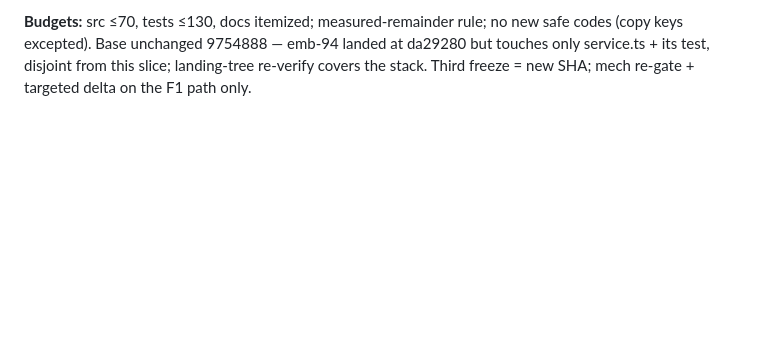
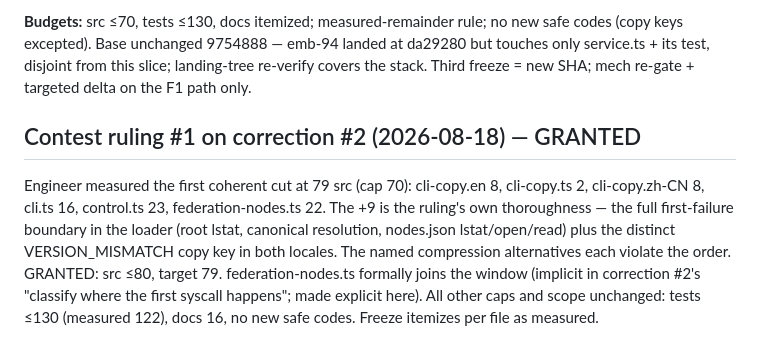
Before and after one commit to YuanpingSong/embassy, a Markdown page: pm/tickets/emb-95.md, the part around the change. Rendered like a GitHub page; blank space fills up the shorter version.

Commit message:
emb-95 correction #2 contest granted: src cap 80 (target 79), federation-nodes.ts explicit in window
Co-Authored-By: Claude Fable 5 <noreply@anthropic.com>

```diff
--- a/pm/tickets/emb-95.md
+++ b/pm/tickets/emb-95.md
@@ -251,3 +251,17 @@ emb-94 landed at da29280 but touches only service.ts + its test,
 disjoint from this slice; landing-tree re-verify covers the stack.
 Third freeze = new SHA; mech re-gate + targeted delta on the F1 path
 only.
+
+## Contest ruling #1 on correction #2 (2026-08-18) — GRANTED
+
+Engineer measured the first coherent cut at 79 src (cap 70): cli-copy.en
+8, cli-copy.ts 2, cli-copy.zh-CN 8, cli.ts 16, control.ts 23,
+federation-nodes.ts 22. The +9 is the ruling's own thoroughness — the
+full first-failure boundary in the loader (root lstat, canonical
+resolution, nodes.json lstat/open/read) plus the distinct
+VERSION_MISMATCH copy key in both locales. The named compression
+alternatives each violate the order. GRANTED: src ≤80, target 79.
+federation-nodes.ts formally joins the window (implicit in correction
+#2's "classify where the first syscall happens"; made explicit here).
+All other caps and scope unchanged: tests ≤130 (measured 122), docs 16,
+no new safe codes. Freeze itemizes per file as measured.
```
